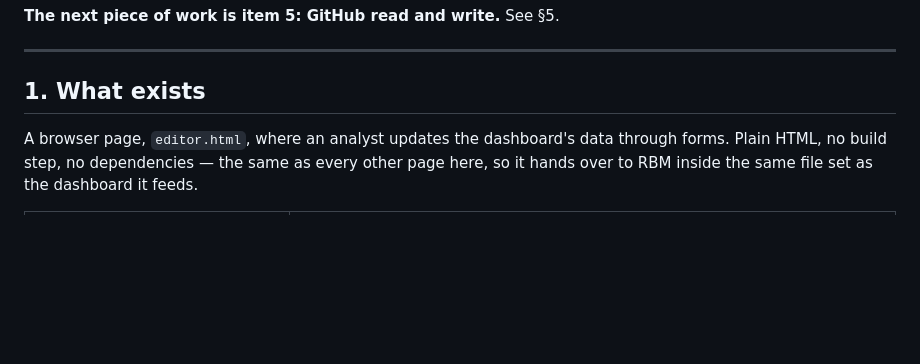
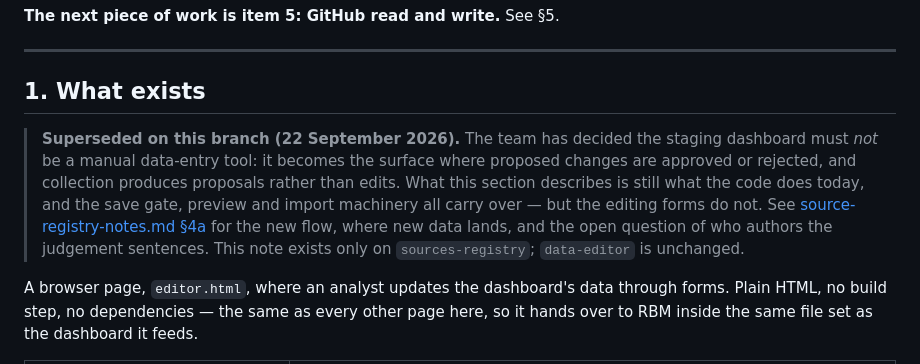
Before and after one commit to KylerXiv/launch-development-test, a Markdown page: docs/Handoff_Kyler/Handoff_Kyler.md, the part around the change. GitHub-like rendering; blank space fills up the shorter version.

```diff
--- a/docs/Handoff_Kyler/Handoff_Kyler.md
+++ b/docs/Handoff_Kyler/Handoff_Kyler.md
@@ -43,6 +43,17 @@ node scripts/report-import-fixtures.js        # expected-behaviour table
 ---
 
 ## 1. What exists
+
+> **Superseded on this branch (22 September 2026).** The team has decided the
+> staging dashboard must *not* be a manual data-entry tool: it becomes the
+> surface where proposed changes are approved or rejected, and collection
+> produces proposals rather than edits. What this section describes is still
+> what the code does today, and the save gate, preview and import machinery all
+> carry over — but the editing forms do not. See
+> [source-registry-notes.md §4a](../source-registry-notes.md) for the new flow,
+> where new data lands, and the open question of who authors the judgement
+> sentences. This note exists only on `sources-registry`; `data-editor` is
+> unchanged.
 
 A browser page, `editor.html`, where an analyst updates the dashboard's data
 through forms. Plain HTML, no build step, no dependencies — the same as every
```
Also changed, not shown: docs/source-registry-notes.md (+70 -0 lines).
